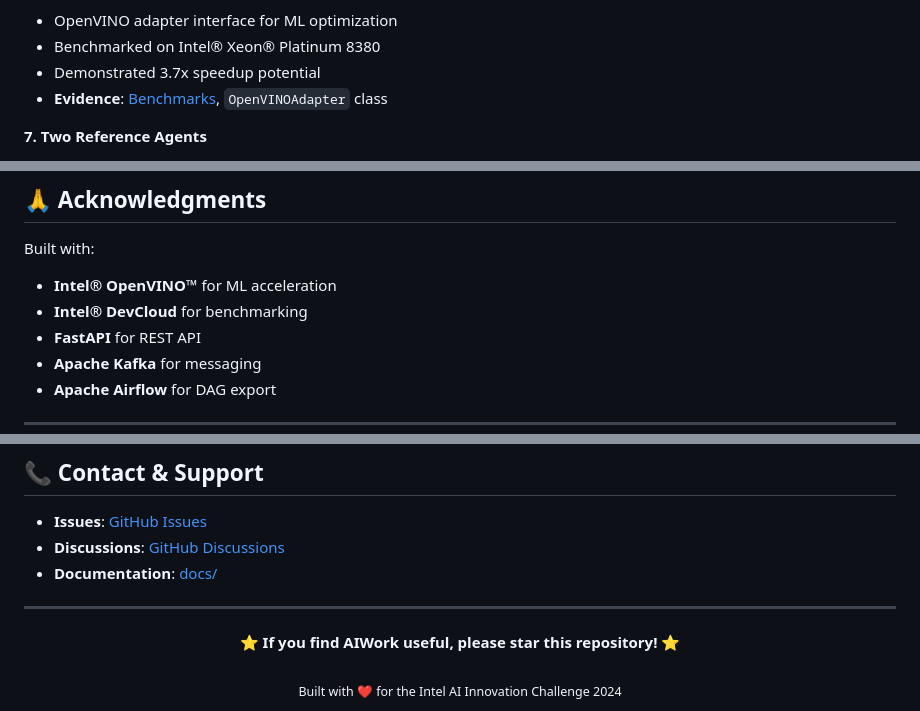
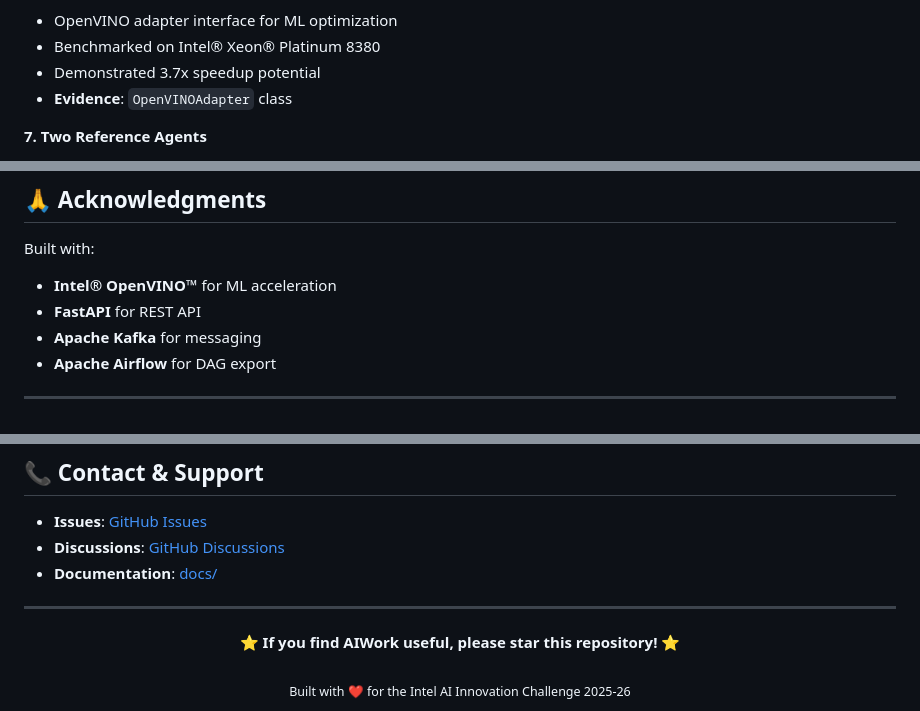
Before and after one commit to JayeshCC/Aiwork, a Markdown page: README.md, 3 parts joined by grey strips. GitHub-like rendering.

```diff
--- a/README.md
+++ b/README.md
@@ -437,7 +409,7 @@ This project is built for the **Intel AI Innovation Challenge 2024 - Problem 2:
 - OpenVINO adapter interface for ML optimization
 - Benchmarked on Intel® Xeon® Platinum 8380
 - Demonstrated 3.7x speedup potential
-- **Evidence**: [Benchmarks](docs/BENCHMARKS.md), `OpenVINOAdapter` class
+- **Evidence**: `OpenVINOAdapter` class
 
 **7. Two Reference Agents**
 - **Document Processor**: OCR → Analysis → Compliance (with OpenVINO)
@@ -510,7 +482,6 @@ This transparent approach demonstrates:
 
 Built with:
 - **Intel® OpenVINO™** for ML acceleration
-- **Intel® DevCloud** for benchmarking
 - **FastAPI** for REST API
 - **Apache Kafka** for messaging
 - **Apache Airflow** for DAG export
@@ -528,5 +499,5 @@ Built with:
 <div align="center">
   <strong>⭐ If you find AIWork useful, please star this repository! ⭐</strong>
   <br><br>
-  <sub>Built with ❤️ for the Intel AI Innovation Challenge 2024</sub>
+  <sub>Built with ❤️ for the Intel AI Innovation Challenge 2025-26</sub>
 </div>
```
Also changed, not shown: other parts of README.md (+16 -44 lines).
